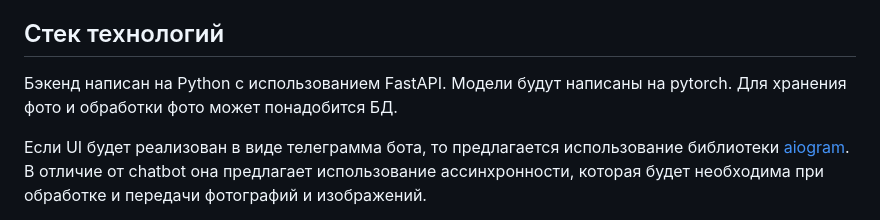
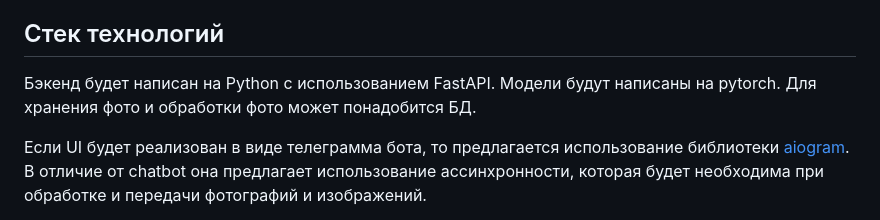
Before and after one commit to Kulikov17/seo-optimization-product-cards, a Markdown page: README.md, the part around the change. GitHub-like rendering.

```diff
--- a/README.md
+++ b/README.md
@@ -56,7 +56,7 @@
   - Poetry >= 1.0.0
 
 ## Стек технологий
-Бэкенд написан на Python с использованием FastAPI. Модели будут написаны на pytorch. Для хранения фото и обработки фото может понадобится БД.
+Бэкенд будет написан на Python с использованием FastAPI. Модели будут написаны на pytorch. Для хранения фото и обработки фото может понадобится БД.
 
 Если UI будет реализован в виде телеграмма бота, то предлагается использование библиотеки [aiogram](https://docs.aiogram.dev/en/latest/api/types/chat.html). В отличие от chatbot она предлагает использование ассинхронности, которая будет необходима при обработке и передачи фотографий и изображений.
 
```
